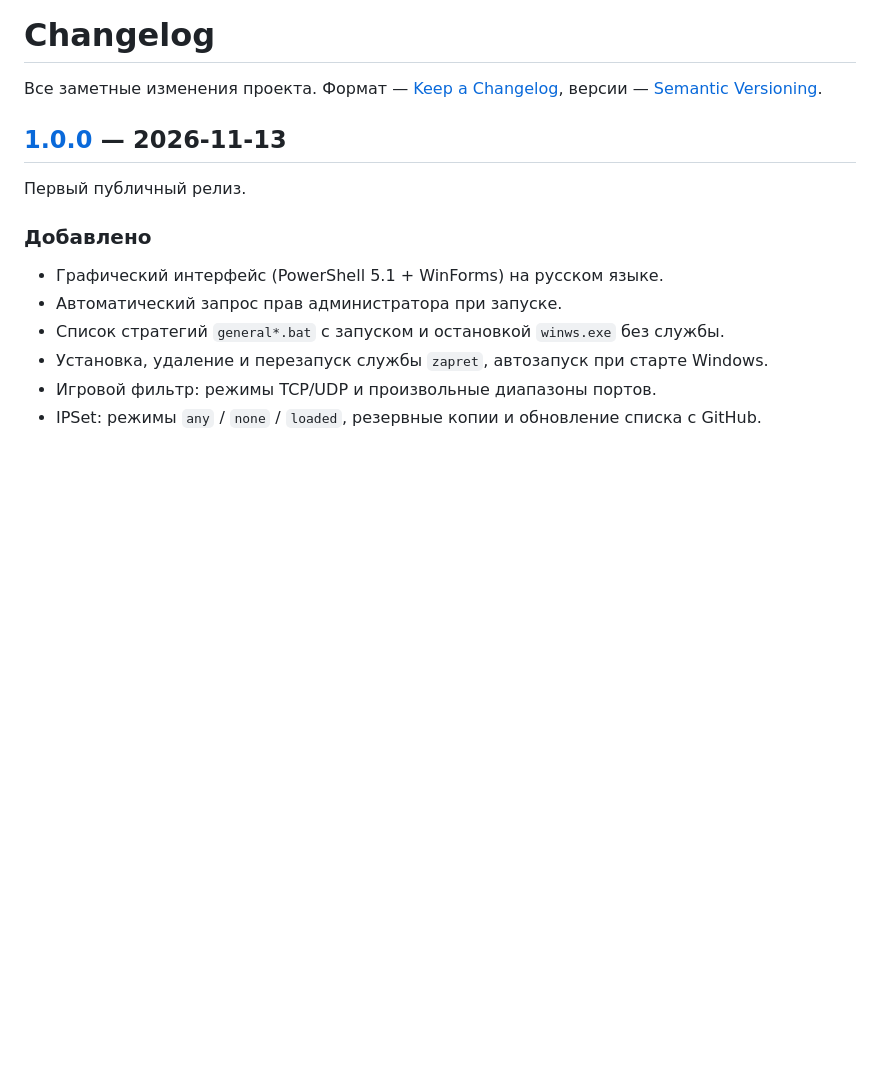
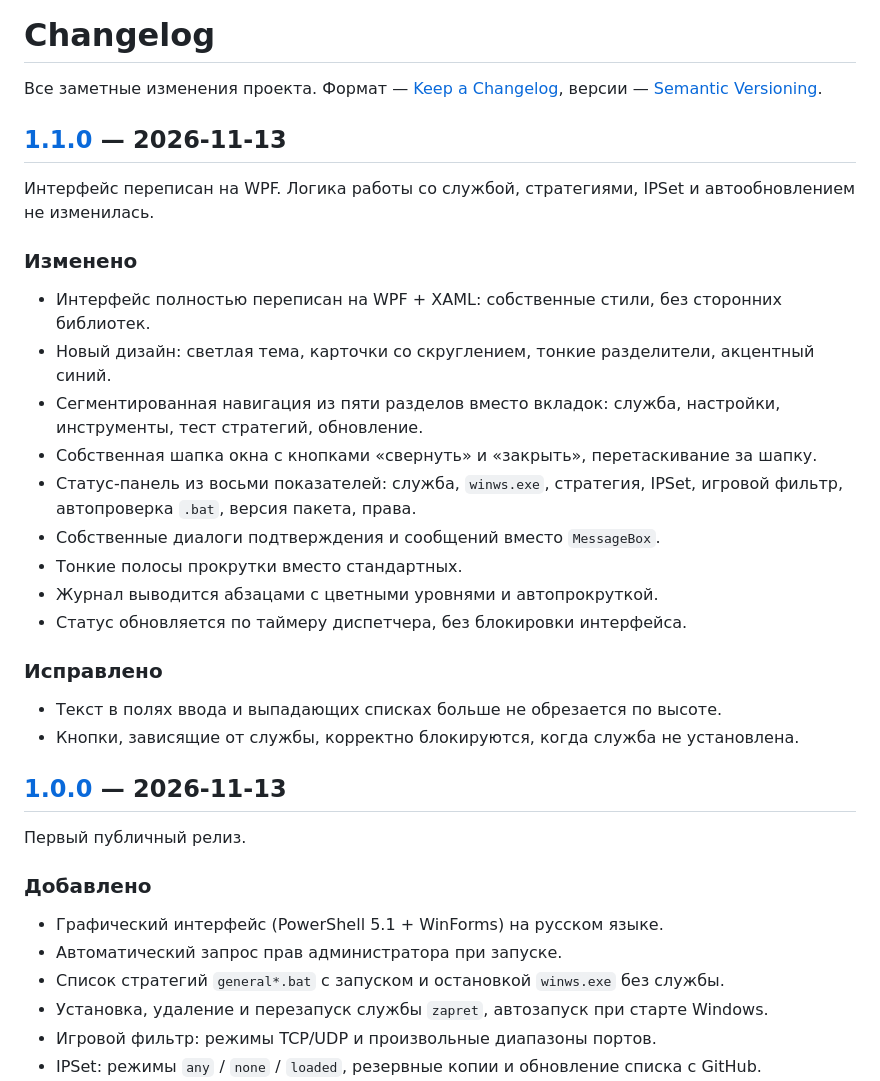
Before and after one commit to Bugulmekas/zapret-gui, a Markdown page: CHANGELOG.md, the part around one of its changes. Drawn GitHub-style; blank space fills up the shorter version.

```diff
--- a/CHANGELOG.md
+++ b/CHANGELOG.md
@@ -2,6 +2,30 @@
 
 Все заметные изменения проекта. Формат — [Keep a Changelog](https://keepachangelog.com/ru/1.1.0/),
 версии — [Semantic Versioning](https://semver.org/lang/ru/).
+
+## [1.1.0] — 2026-11-13
+
+Интерфейс переписан на WPF. Логика работы со службой, стратегиями, IPSet
+и автообновлением не изменилась.
+
+### Изменено
+
+- Интерфейс полностью переписан на WPF + XAML: собственные стили, без сторонних библиотек.
+- Новый дизайн: светлая тема, карточки со скруглением, тонкие разделители, акцентный синий.
+- Сегментированная навигация из пяти разделов вместо вкладок: служба, настройки,
+  инструменты, тест стратегий, обновление.
+- Собственная шапка окна с кнопками «свернуть» и «закрыть», перетаскивание за шапку.
+- Статус-панель из восьми показателей: служба, `winws.exe`, стратегия, IPSet,
+  игровой фильтр, автопроверка `.bat`, версия пакета, права.
+- Собственные диалоги подтверждения и сообщений вместо `MessageBox`.
+- Тонкие полосы прокрутки вместо стандартных.
+- Журнал выводится абзацами с цветными уровнями и автопрокруткой.
+- Статус обновляется по таймеру диспетчера, без блокировки интерфейса.
+
+### Исправлено
+
+- Текст в полях ввода и выпадающих списках больше не обрезается по высоте.
+- Кнопки, зависящие от службы, корректно блокируются, когда служба не установлена.
 
 ## [1.0.0] — 2026-11-13
 
```
Also changed, not shown: other parts of CHANGELOG.md (+1 -0 lines), README.md (+17 -6 lines), docs/screenshot.png, 2 other files.
